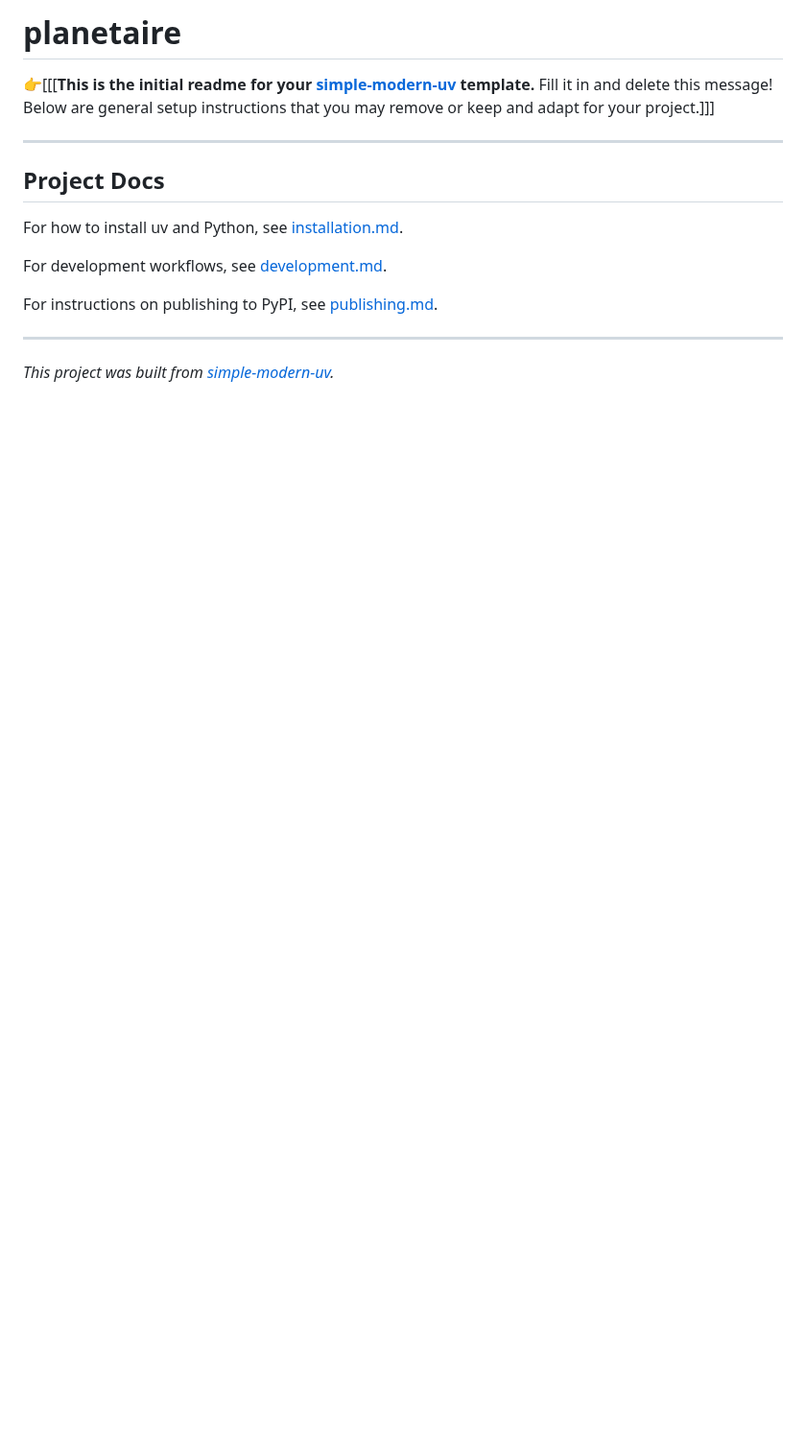
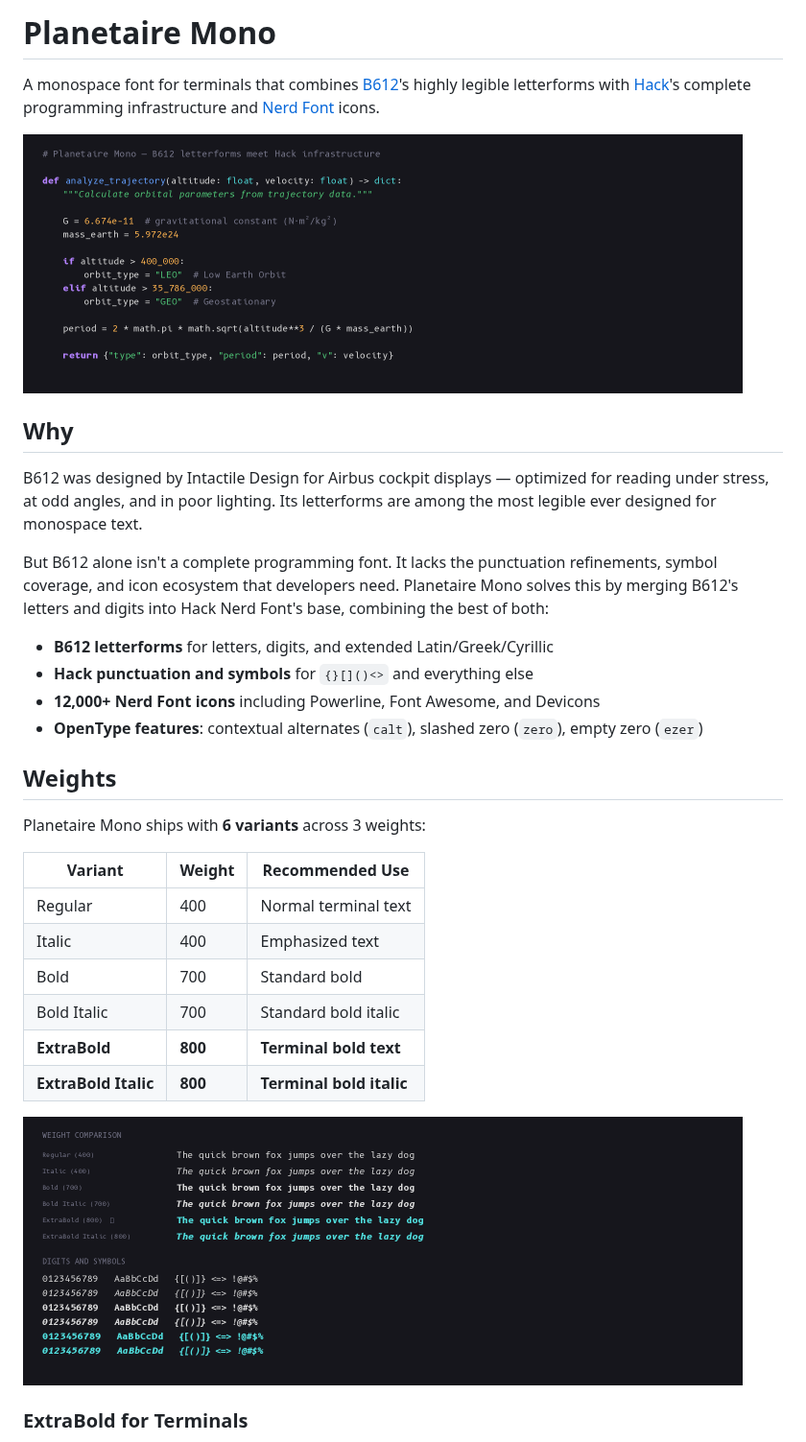
Before and after one commit to jlevy/planetaire, a Markdown page: README.md, the part around one of its changes. Shown at 96% size. Drawn GitHub-style; pictures changed too: docs/images/hero.png (added), docs/images/weights.png (added); blank space fills up the shorter version.

```diff
--- a/README.md
+++ b/README.md
@@ -1,22 +1,43 @@
-# planetaire
+# Planetaire Mono
 
-👉\[\[\[**This is the initial readme for your
-[simple-modern-uv](https://github.com/jlevy/simple-modern-uv) template.** Fill it in and
-delete this message!
-Below are general setup instructions that you may remove or keep and adapt for your
-project.\]\]\]
+A monospace font for terminals that combines [B612](https://b612-font.com/)'s
+highly legible letterforms with [Hack](https://sourcefoundry.org/hack/)'s
+complete programming infrastructure and
+[Nerd Font](https://www.nerdfonts.com/) icons.
 
-* * *
+<img src="docs/images/hero.png" width="750" alt="Planetaire Mono code sample">
 
-## Project Docs
+## Why
 
-For how to install uv and Python, see [installation.md](docs/installation.md).
+B612 was designed by Intactile Design for Airbus cockpit displays — optimized for
+reading under stress, at odd angles, and in poor lighting. Its letterforms are
+among the most legible ever designed for monospace text.
 
-For development workflows, see [development.md](docs/development.md).
+But B612 alone isn't a complete programming font. It lacks the punctuation refinements,
+symbol coverage, and icon ecosystem that developers need. Planetaire Mono solves this
+by merging B612's letters and digits into Hack Nerd Font's base, combining the best of
+both:
 
-For instructions on publishing to PyPI, see [publishing.md](docs/publishing.md).
+- **B612 letterforms** for letters, digits, and extended Latin/Greek/Cyrillic
+- **Hack punctuation and symbols** for `{}[]()<>` and everything else
+- **12,000+ Nerd Font icons** including Powerline, Font Awesome, and Devicons
+- **OpenType features**: contextual alternates (`calt`), slashed zero (`zero`),
+  empty zero (`ezer`)
 
-* * *
+## Weights
 
-*This project was built from
-[simple-modern-uv](https://github.com/jlevy/simple-modern-uv).*
+Planetaire Mono ships with **6 variants** across 3 weights:
+
+| Variant | Weight | Recommended Use |
+|---------|--------|-----------------|
+| Regular | 400 | Normal terminal text |
+| Italic | 400 | Emphasized text |
+| Bold | 700 | Standard bold |
+| Bold Italic | 700 | Standard bold italic |
+| **ExtraBold** | **800** | **Terminal bold text** |
+| **ExtraBold Italic** | **800** | **Terminal bold italic** |
+
+<img src="docs/images/weights.png" width="750" alt="Planetaire Mono weight comparison">
+
+### ExtraBold for Terminals
+
```
Also changed, not shown: other parts of README.md (+152 -0 lines), docs/terminal-config.md (added, +123 -0 lines), docs/images/features.png (added), docs/images/terminal-bold.png (added), 9 other files.
